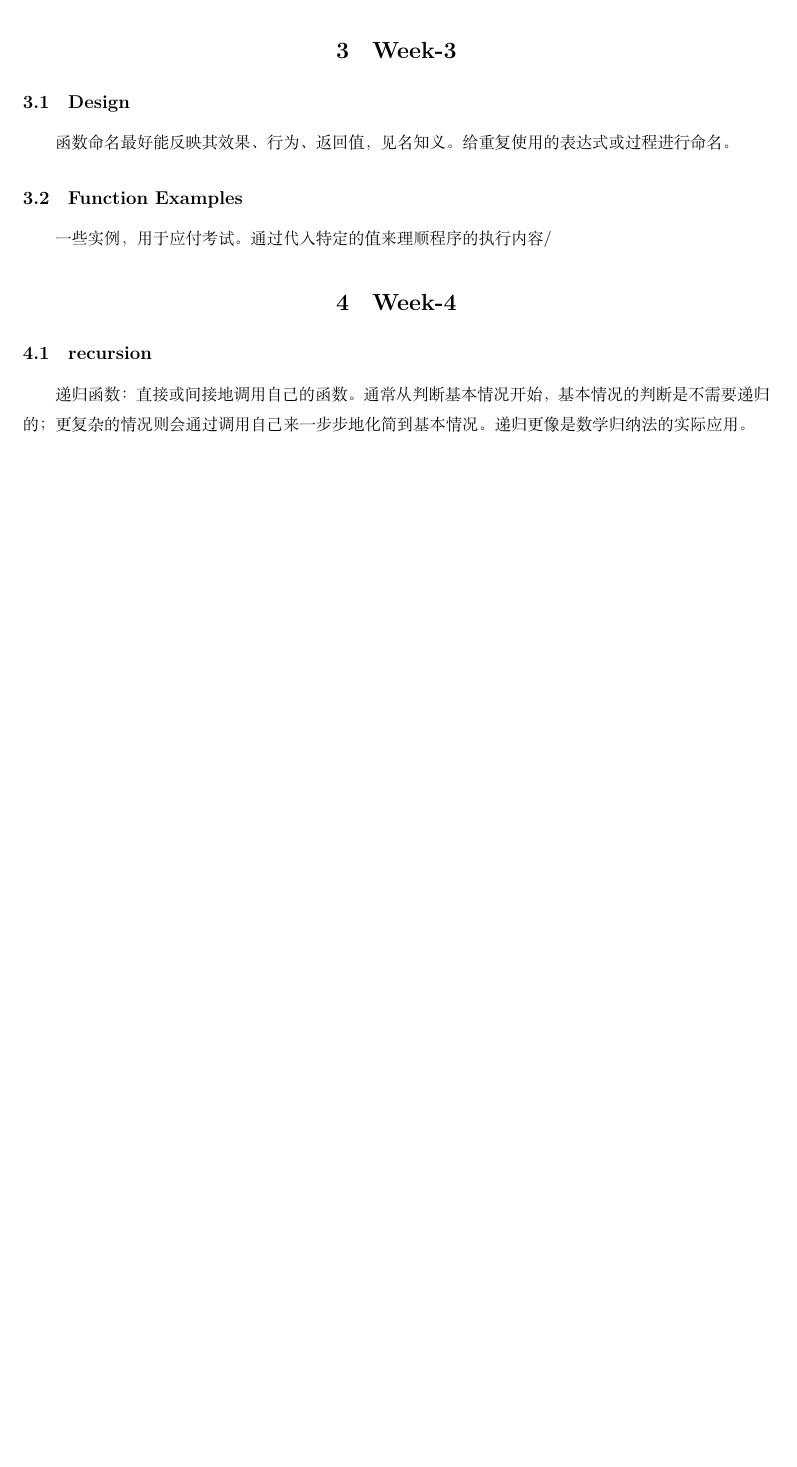
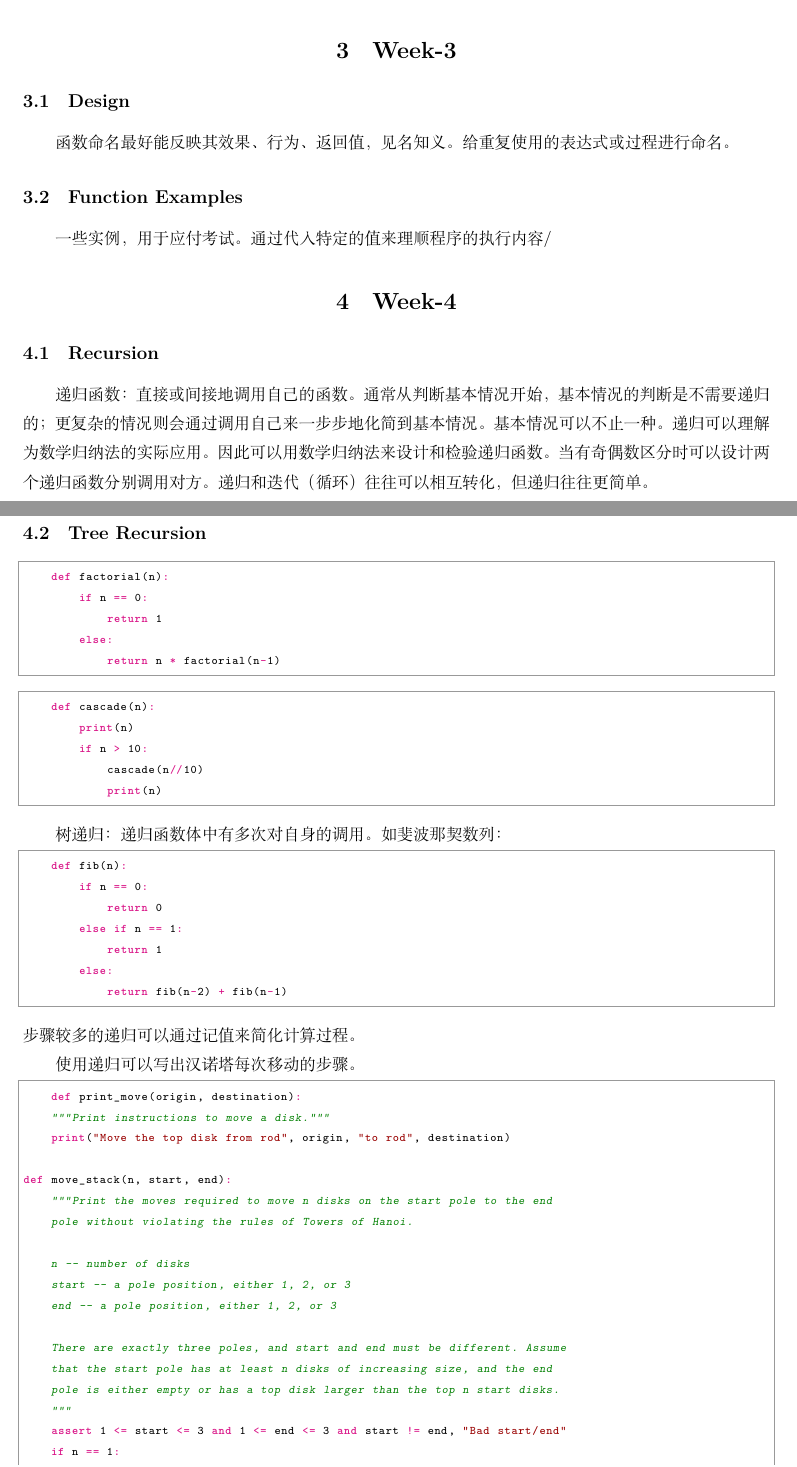
Before and after one commit to Jabofish/CS61A, a LaTeX document (notebook/CS61A.tex): part of page 8 of 8 before the commit and two parts of pages 8 and 9 of 9 after it, the two joined at a grey line, cut so that both start at the same text, the shorter picture padded with empty space. Compiled offline with XeLaTeX.

Commit message:
modification

```diff
--- a/notebook/CS61A.tex
+++ b/notebook/CS61A.tex
@@ -325,9 +328,67 @@ fun = lambda f0: lambda x: lambda y: f0(x,y)
 
 \section{Week-4}
 
-\subsection{recursion}
+\subsection{Recursion}
 
 递归函数：直接或间接地调用自己的函数。
 通常从判断基本情况开始，基本情况的判断是不需要递归的；
 更复杂的情况则会通过调用自己来一步步地化简到基本情况。
-递归更像是数学归纳法的实际应用。
+基本情况可以不止一种。
+递归可以理解为数学归纳法的实际应用。
+因此可以用数学归纳法来设计和检验递归函数。
+当有奇偶数区分时可以设计两个递归函数分别调用对方。
+递归和迭代（循环）往往可以相互转化，但递归往往更简单。
+
+\subsection{Tree Recursion}
+
+\begin{python}
+    def factorial(n):
+        if n == 0:
+            return 1
+        else:
+            return n * factorial(n-1)
+\end{python}
+
+\begin{python}
+    def cascade(n):
+        print(n)
+        if n > 10:
+            cascade(n//10)
+            print(n)
+\end{python}
+
+树递归：递归函数体中有多次对自身的调用。
+如斐波那契数列：
+\begin{python}
+    def fib(n):
+        if n == 0:
+            return 0
+        else if n == 1:
+            return 1
+        else:
+            return fib(n-2) + fib(n-1)
+\end{python}
+步骤较多的递归可以通过记值来简化计算过程。
+
+使用递归可以写出汉诺塔每次移动的步骤。
+\begin{python}
+    def print_move(origin, destination):
+    """Print instructions to move a disk."""
+    print("Move the top disk from rod", origin, "to rod", destination)
+
+def move_stack(n, start, end):
+    """Print the moves required to move n disks on the start pole to the end
+    pole without violating the rules of Towers of Hanoi.
+
+    n -- number of disks
+    start -- a pole position, either 1, 2, or 3
+    end -- a pole position, either 1, 2, or 3
+
+    There are exactly three poles, and start and end must be different. Assume
+    that the start pole has at least n disks of increasing size, and the end
+    pole is either empty or has a top disk larger than the top n start disks.
+    """
+    assert 1 <= start <= 3 and 1 <= end <= 3 and start != end, "Bad start/end"
+    if n == 1:
+        print_move(start, end)
+    else:
```
Also changed, not shown: notebook/CS61A.pdf, notebook/CS61A.tex (8 more changed lines), 5 other files.
